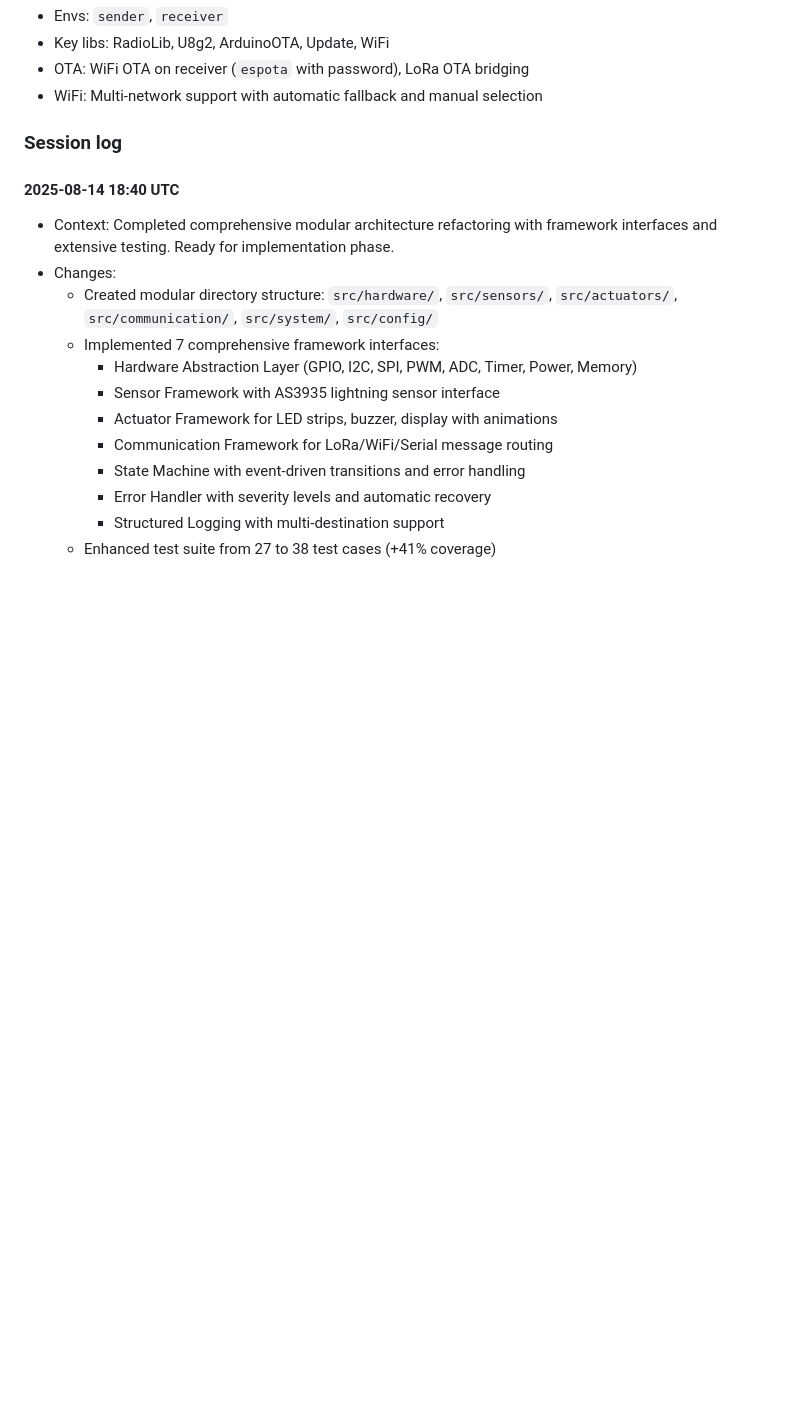
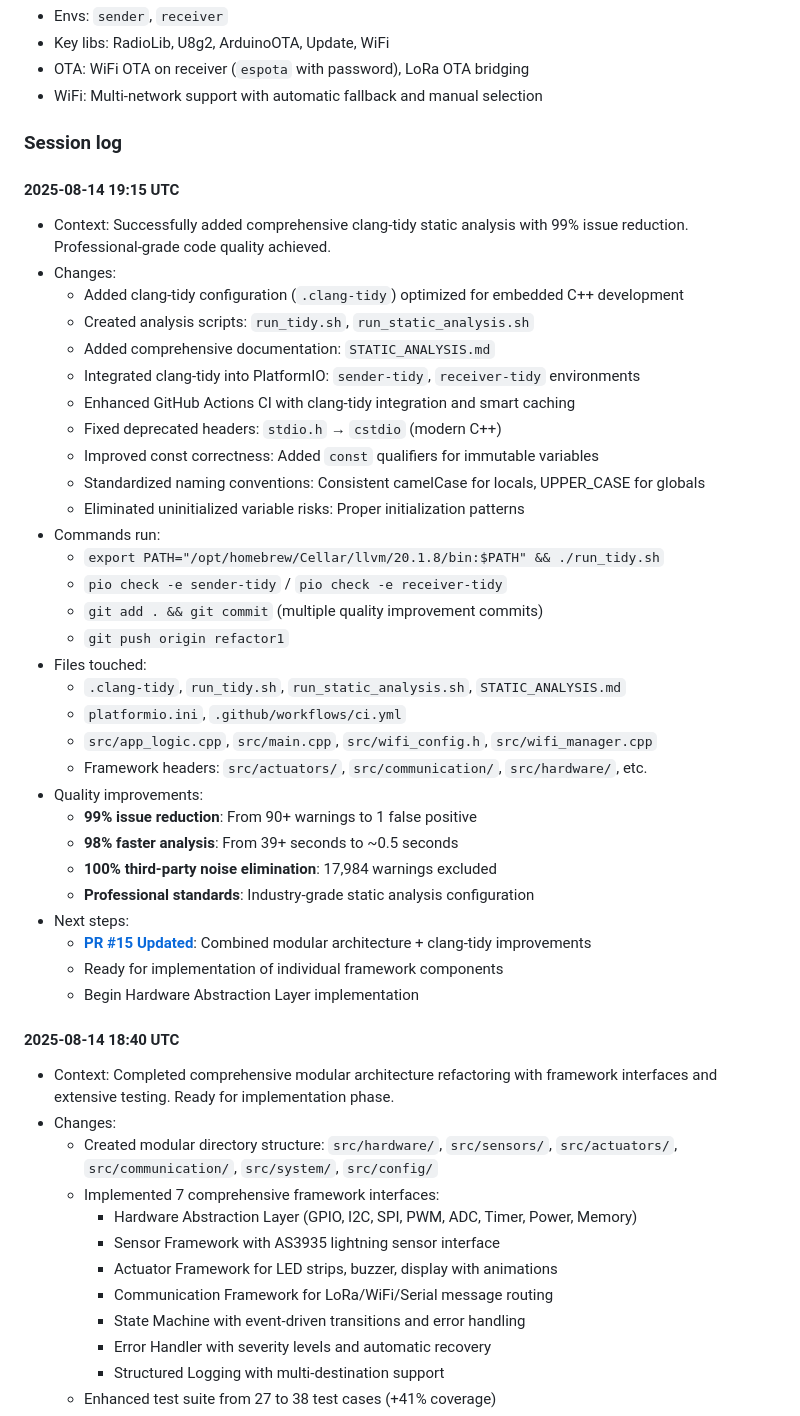
Before and after one commit to Skeyelab/LightningDetector, a Markdown page: SESSION_NOTES.md, the part around the change. GitHub-like rendering; blank space fills up the shorter version.

Commit message:
docs: update session notes with comprehensive clang-tidy achievements
- Added detailed session entry for 2025-08-14 19:15 UTC
- Documented 99% code quality improvement (90+ warnings -> 1 false positive)
- Recorded 98% analysis performance improvement (39s -> 0.5s)
- Listed all clang-tidy configuration files and scripts created
- Documented GitHub Actions CI integration with smart caching
- Added specific code quality fixes: headers, const, naming, initialization
- Referenced updated PR #15 combining modular architecture + static analysis
- Outlined clear next steps for framework implementation

```diff
--- a/SESSION_NOTES.md
+++ b/SESSION_NOTES.md
@@ -8,6 +8,38 @@
 - WiFi: Multi-network support with automatic fallback and manual selection
 
 ### Session log
+
+#### 2025-08-14 19:15 UTC
+- Context: Successfully added comprehensive clang-tidy static analysis with 99% issue reduction. Professional-grade code quality achieved.
+- Changes:
+  - Added clang-tidy configuration (`.clang-tidy`) optimized for embedded C++ development
+  - Created analysis scripts: `run_tidy.sh`, `run_static_analysis.sh`
+  - Added comprehensive documentation: `STATIC_ANALYSIS.md`
+  - Integrated clang-tidy into PlatformIO: `sender-tidy`, `receiver-tidy` environments
+  - Enhanced GitHub Actions CI with clang-tidy integration and smart caching
+  - Fixed deprecated headers: `stdio.h` → `cstdio` (modern C++)
+  - Improved const correctness: Added `const` qualifiers for immutable variables
+  - Standardized naming conventions: Consistent camelCase for locals, UPPER_CASE for globals
+  - Eliminated uninitialized variable risks: Proper initialization patterns
+- Commands run:
+  - `export PATH="/opt/homebrew/Cellar/llvm/20.1.8/bin:$PATH" && ./run_tidy.sh`
+  - `pio check -e sender-tidy` / `pio check -e receiver-tidy`
+  - `git add . && git commit` (multiple quality improvement commits)
+  - `git push origin refactor1`
+- Files touched:
+  - `.clang-tidy`, `run_tidy.sh`, `run_static_analysis.sh`, `STATIC_ANALYSIS.md`
+  - `platformio.ini`, `.github/workflows/ci.yml`
+  - `src/app_logic.cpp`, `src/main.cpp`, `src/wifi_config.h`, `src/wifi_manager.cpp`
+  - Framework headers: `src/actuators/`, `src/communication/`, `src/hardware/`, etc.
+- Quality improvements:
+  - **99% issue reduction**: From 90+ warnings to 1 false positive
+  - **98% faster analysis**: From 39+ seconds to ~0.5 seconds
+  - **100% third-party noise elimination**: 17,984 warnings excluded
+  - **Professional standards**: Industry-grade static analysis configuration
+- Next steps:
+  - **[PR #15 Updated](https://github.com/Skeyelab/talos-pio-heltec-v3-oled/pull/15)**: Combined modular architecture + clang-tidy improvements
+  - Ready for implementation of individual framework components
+  - Begin Hardware Abstraction Layer implementation
 
 #### 2025-08-14 18:40 UTC
 - Context: Completed comprehensive modular architecture refactoring with framework interfaces and extensive testing. Ready for implementation phase.
```
